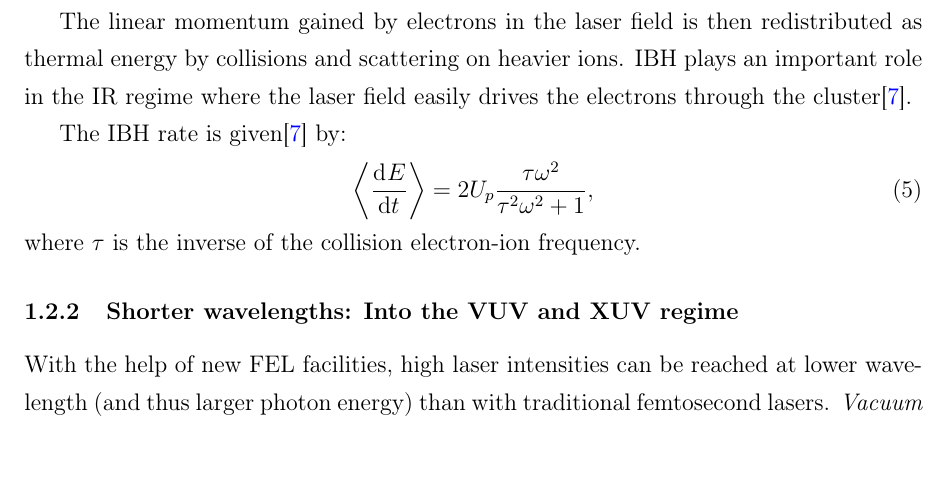
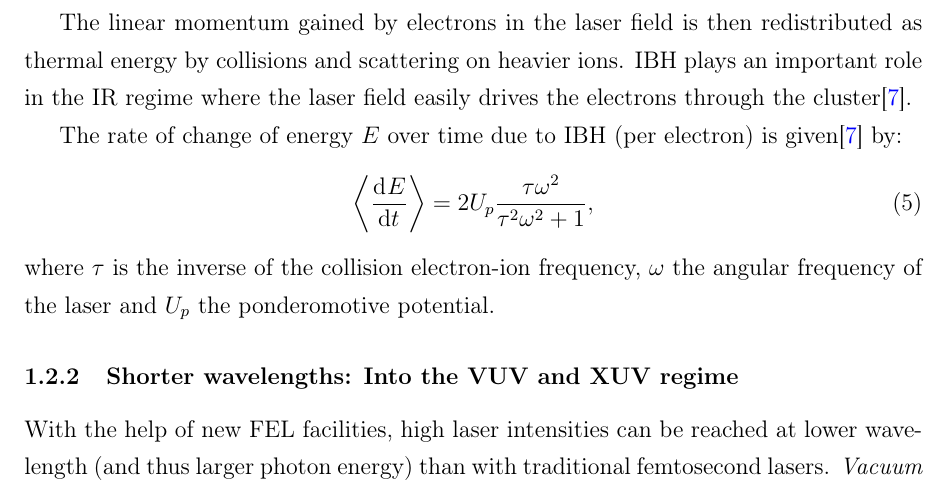
Before and after one commit to nbigaouette/thesis, a LaTeX thesis (thesis.tex, which reads chapter_1p2_intro_microscopic.tex): part of page 23 of 122, cut so that both start at the same text. Compiled offline with pdfLaTeX.

Commit message:
Page 11: IBH: clarifications

```diff
--- a/chapter_1p2_intro_microscopic.tex
+++ b/chapter_1p2_intro_microscopic.tex
@@ -274,12 +274,15 @@ as thermal energy by collisions and scattering on heavier ions.
 IBH plays an important role in the IR regime where the laser field easily
 drives the electrons through the cluster\cite{Fennel2010}.
 
-
-The IBH rate is given\cite{Fennel2010} by:
+% The energy $E$ change rate over time due to IBH is given\cite{Fennel2010} by:
+% The IBH rate is given\cite{Fennel2010} by:
+The rate of change of energy $E$ over time due to IBH (per electron) is
+given\cite{Fennel2010} by:
 \begin{align}
 \left< \dt{E} \right> & = 2 U_p \frac{\tau \omega^2}{\tau^2 \omega^2 + 1},
 \end{align}
-where $\tau$ is the inverse of the collision electron-ion frequency.
+where $\tau$ is the inverse of the collision electron-ion frequency, $\omega$ the
+angular frequency of the laser and $U_p$ the ponderomotive potential.
 
 \fxnote{According to Bostedt2010\cite[page 3]{Bostedt2010}, IBH scales as
 $\lambda^{8/3}$ and cites Krainov2000\cite{Krainov2000} and
```
